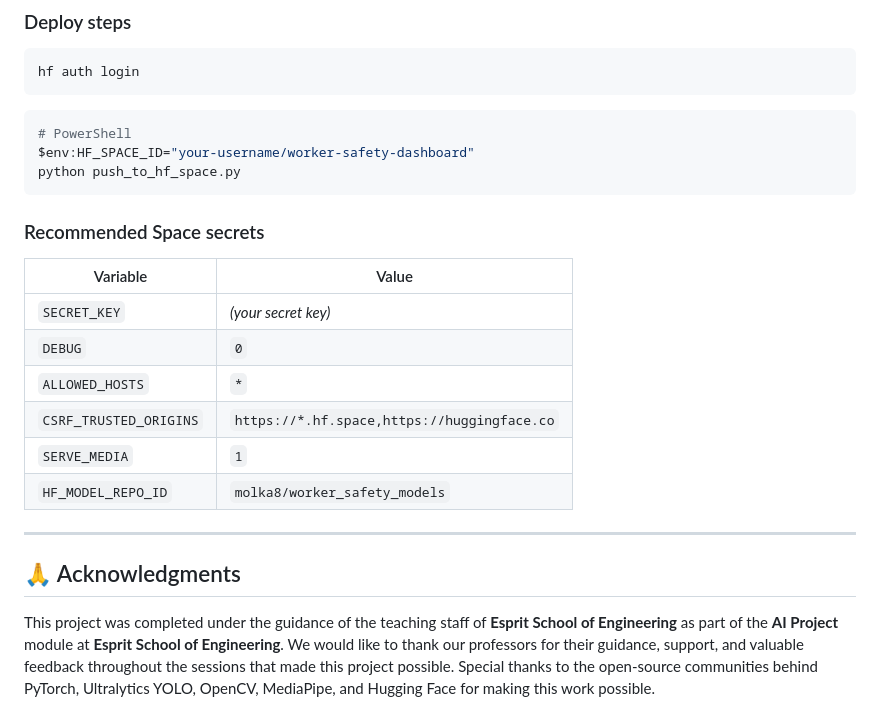
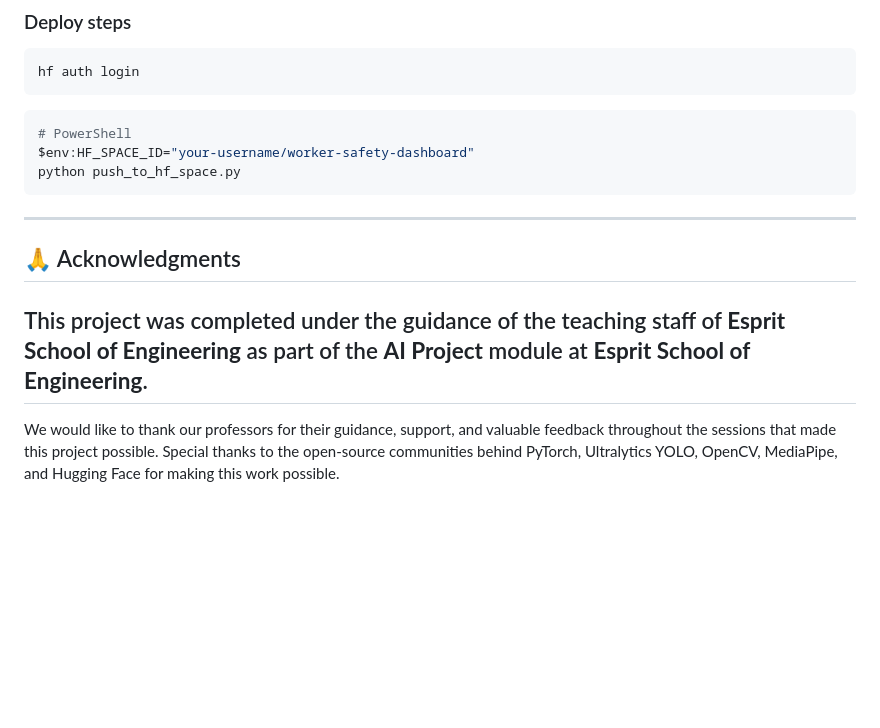
Before and after one commit to molka-makri/worker_safety, a Markdown page: README.md, the part around the change. Drawn GitHub-style; blank space fills up the shorter version.

````diff
--- a/README.md
+++ b/README.md
@@ -234,21 +234,12 @@ $env:HF_SPACE_ID="your-username/worker-safety-dashboard"
 python push_to_hf_space.py
 ```
 
-### Recommended Space secrets
-
-| Variable | Value |
-|---|---|
-| `SECRET_KEY` | *(your secret key)* |
-| `DEBUG` | `0` |
-| `ALLOWED_HOSTS` | `*` |
-| `CSRF_TRUSTED_ORIGINS` | `https://*.hf.space,https://huggingface.co` |
-| `SERVE_MEDIA` | `1` |
-| `HF_MODEL_REPO_ID` | `molka8/worker_safety_models` |
 
 ---
 
 ## 🙏 Acknowledgments
 
 This project was completed under the guidance of the teaching staff of **Esprit School of Engineering** as part of the **AI Project** module at **Esprit School of Engineering**.
+---
 We would like to thank our professors for their guidance, support, and valuable feedback throughout the sessions that made this project possible.
 Special thanks to the open-source communities behind PyTorch, Ultralytics YOLO, OpenCV, MediaPipe, and Hugging Face for making this work possible.
````
